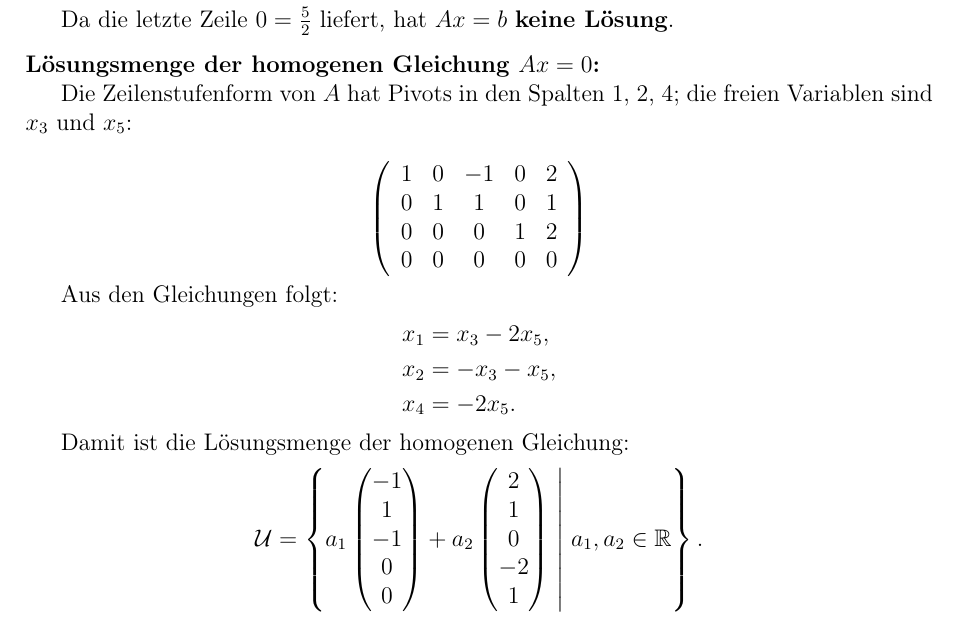
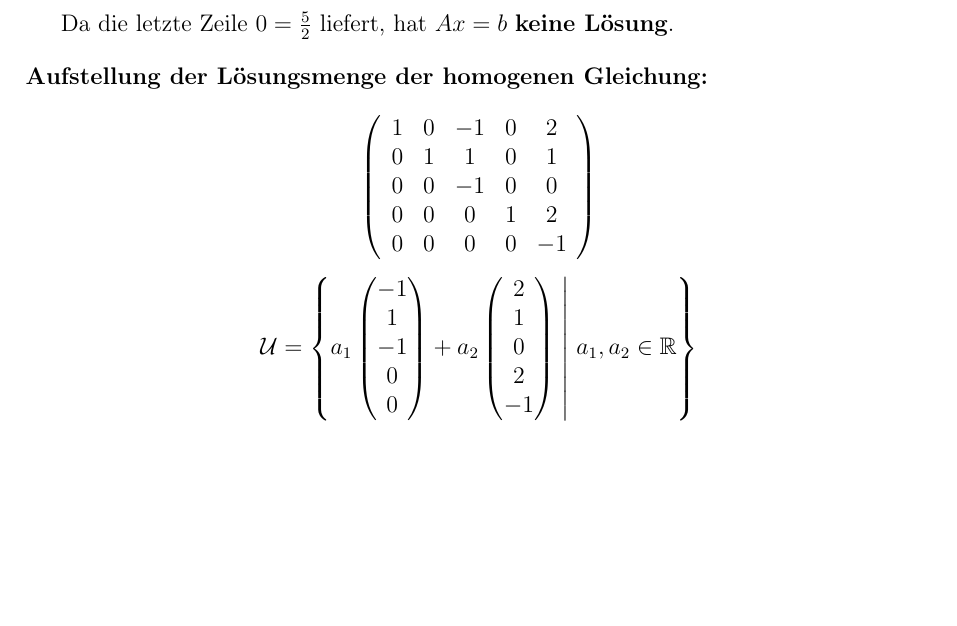
Before and after one commit to DavidStahl97/Mathematikstudium, a LaTeX document (skripte/61111-mathematische-grundlagen/lektion-2/Einsendeaufgabe/aufgabe-2_1.tex): part of the page, cut so that both start at the same text, the shorter picture padded with empty space. Compiled offline with pdfLaTeX.

Commit message:
Fix Aufgabe 2.1 Basisvektor und CLAUDE.md aktualisieren (#16)
* Fix Aufgabe 2.1 Basisvektor und CLAUDE.md aktualisieren

- Zweiten Basisvektor der Lösungsmenge korrigiert: (2,1,0,-2,1) → (2,1,0,2,-1)
- CLAUDE.md: Hinweis zu Arbeitsverzeichnis und Transkriptionsregeln ergänzt

Co-Authored-By: Claude Sonnet 4.6 <noreply@anthropic.com>

* Aufgabe 2.1: Matrix-Methode für U und CLAUDE.md Transkriptionsregel

- 5x5-Matrix für Lösungsmenge (algorithmisches Verfahren, Diagonale -1 bei freien Variablen)
- Erfundenen Erklärungstext entfernt, nur transkribiert was im PDF steht
- CLAUDE.md: Regel "kein eigener Text" explizit ergänzt

Co-Authored-By: Claude Sonnet 4.6 <noreply@anthropic.com>

---------

Co-authored-by: Claude Sonnet 4.6 <noreply@anthropic.com>

```diff
--- a/skripte/61111-mathematische-grundlagen/lektion-2/Einsendeaufgabe/aufgabe-2_1.tex
+++ b/skripte/61111-mathematische-grundlagen/lektion-2/Einsendeaufgabe/aufgabe-2_1.tex
@@ -59,34 +59,24 @@ Wir wenden den Gauß-Algorithmus auf die erweiterte Koeffizientenmatrix an:
 Da die letzte Zeile $0 = \tfrac{5}{2}$ liefert, hat $Ax = b$ \textbf{keine Lösung}.
 
 \bigskip
-\noindent\textbf{Lösungsmenge der homogenen Gleichung $Ax = 0$:}
-
-Die Zeilenstufenform von $A$ hat Pivots in den Spalten 1, 2, 4; die freien
-Variablen sind $x_3$ und $x_5$:
+\noindent\textbf{Aufstellung der Lösungsmenge der homogenen Gleichung:}
 
 \[
 \left(\begin{array}{ccccc}
-1 & 0 & -1 & 0 & 2 \\
-0 & 1 & 1 & 0 & 1 \\
-0 & 0 & 0 & 1 & 2 \\
-0 & 0 & 0 & 0 & 0
+1 & 0 & -1 & 0 &  2 \\
+0 & 1 &  1 & 0 &  1 \\
+0 & 0 & -1 & 0 &  0 \\
+0 & 0 &  0 & 1 &  2 \\
+0 & 0 &  0 & 0 & -1
 \end{array}\right)
 \]
 
-Aus den Gleichungen folgt:
-\begin{align*}
-x_1 &= x_3 - 2x_5, \\
-x_2 &= -x_3 - x_5, \\
-x_4 &= -2x_5.
-\end{align*}
-
-Damit ist die Lösungsmenge der homogenen Gleichung:
 \[
 \mathcal{U} = \left\{
 a_1 \begin{pmatrix}-1\\1\\-1\\0\\0\end{pmatrix}
-+ a_2 \begin{pmatrix}2\\1\\0\\-2\\1\end{pmatrix}
++ a_2 \begin{pmatrix}2\\1\\0\\2\\-1\end{pmatrix}
 \;\middle|\; a_1, a_2 \in \mathbb{R}
-\right\}.
+\right\}
 \]
 
 \end{document}
```
Also changed, not shown: CLAUDE.md (+7 -0 lines), 1 other file.
